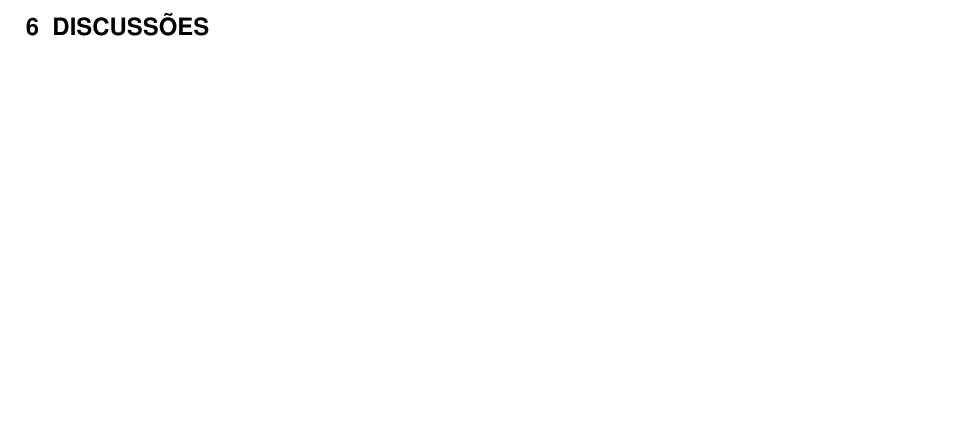
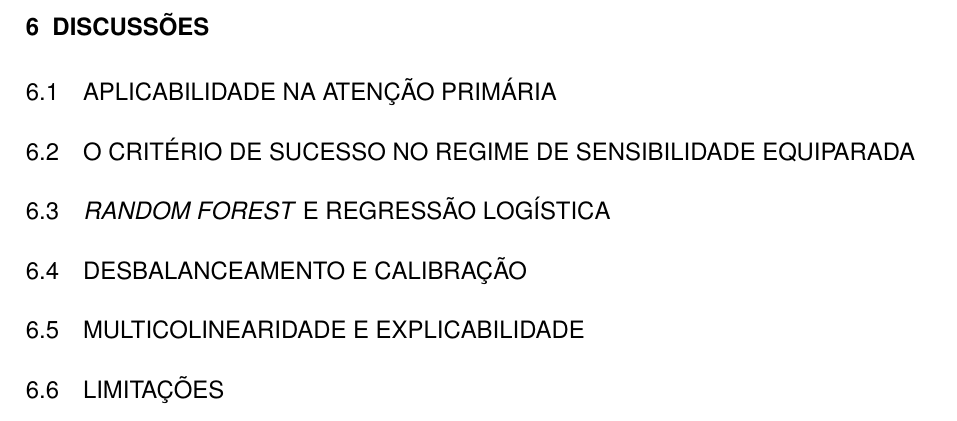
Before and after one commit to Lorenzo-Avila/hba1c-screening-pns2013, a LaTeX thesis (monografia/main.tex, which reads monografia/chapters/6-discussoes.tex): part of page 90 of 120 before the commit and part of page 91 of 121 after it, cut so that both start at the same text, the shorter picture padded with empty space. Compiled offline with pdfLaTeX.

Commit message:
Update 6-discussoes.tex

```diff
--- a/monografia/chapters/6-discussoes.tex
+++ b/monografia/chapters/6-discussoes.tex
@@ -1,3 +1,35 @@
 % ----------------------------------------------------------
 \chapter{Discussões}\label{cap:discussoes}
 % ----------------------------------------------------------
+
+\section{Aplicabilidade na Atenção Primária}\label{sec:disc-aplicabilidade}
+% regra encaminha 84,0% em ponto único; modelo escolhe o ponto conforme a capacidade da rede
+% troca quantificada: 736 encaminhamentos a menos (51,8%) ao custo de 19 casos
+% ordem de grandeza frente à literatura do referencial (FINDRISC, BrDMrisc, Carrillo-Larco),
+%   sem comparação direta: desfechos e desenhos diferentes (pendente: conferir o que cada artigo reporta)
+
+\section{O Critério de Sucesso no Regime de Sensibilidade Equiparada}\label{sec:disc-criterio}
+% resultado negativo da referência; só RF A cumpre, por 0,009 de NNS
+% critério decidido numa região em que todas as estratégias encaminham mais de 84%
+% por que a referência não foi trocada pela única célula que cumpre (escolha a partir do resultado)
+
+\section{\textit{Random Forest} e Regressão Logística}\label{sec:disc-algoritmos}
+% ganho de sensibilidade específico do ponto de operação; PR-AUC pior nos dois conjuntos
+% logística abaixo da própria validação cruzada no teste; McNemar: superconjunto dos casos
+% partição única com 119 positivos como escala de incerteza
+
+\section{Desbalanceamento e Calibração}\label{sec:disc-calibracao}
+% por que reponderar se o limiar já trata o desbalanceamento (van den Goorbergh)
+% mecanismos distintos: logística (deslocamento compatível com o reponderamento) x floresta (média de votos e reponderamento por subamostra)
+% escore de ordenação, não risco; recalibração posterior (Platt ou isotônica) como trabalho futuro
+
+\section{Multicolinearidade e Explicabilidade}\label{sec:disc-explicabilidade}
+% VIF não vê redundância por ponto de corte; escolha de A e B por interpretabilidade
+% predição confirmada só no par de pressões; hipóteses: correlação de 0,79 não é redundância; subamostragem de colunas reparte o crédito
+% topo estável entre regimes; restrição de leitura das contribuições negativas
+
+\section{Limitações}\label{sec:limitacoes}
+% métricas amostrais, não ponderadas; partição única; desenho transversal (associação, não incidência)
+% calibração; SHAP da logística não executado; hipótese de ausência não aleatória do colesterol não testada
+% IC bootstrap de raça/cor não realizado; regra clínica simplificada (sem histórico familiar)
+% protótipo da fase de implantação, se não concluído
```
